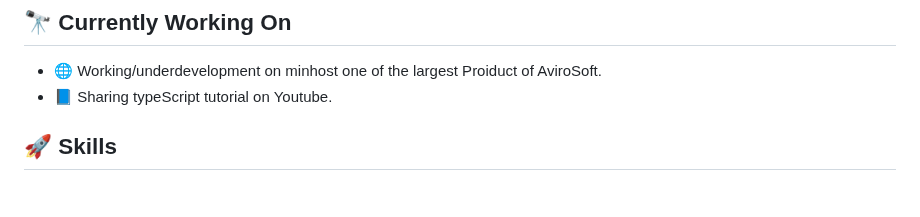
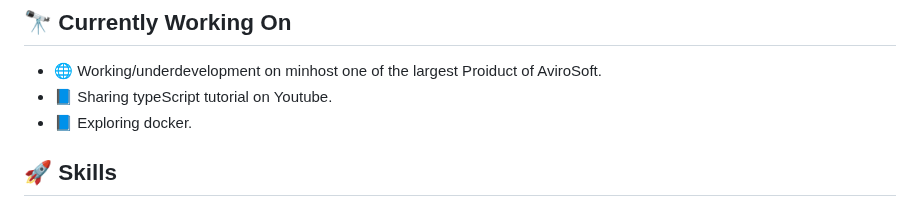
Before and after one commit to MISFOfficial/MISFOfficial, a Markdown page: README.md, the part around the change. GitHub-like rendering.

```diff
--- a/README.md
+++ b/README.md
@@ -22,6 +22,7 @@ Always open to collaborating on exciting projects!
 ## 🔭 Currently Working On
 - 🌐 Working/underdevelopment on minhost one of the largest Proiduct of AviroSoft.
 - 📘 Sharing typeScript tutorial  on Youtube.
+- 📘 Exploring docker.
 
 <!-- Skills -->
 ## 🚀 Skills
```
